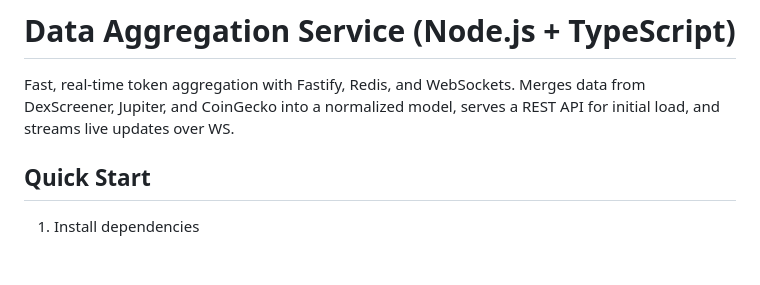
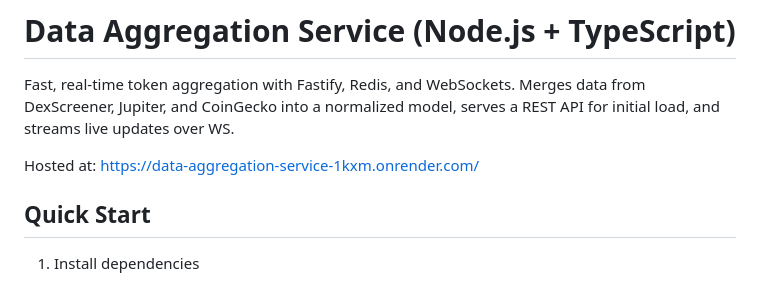
Before and after one commit to friendly-spider/Data-Aggregation-Service, a Markdown page: README.md, the part around the change. Rendered like a GitHub page; blank space fills up the shorter version.

Commit message:
add hosting

```diff
--- a/README.md
+++ b/README.md
@@ -1,6 +1,8 @@
 # Data Aggregation Service (Node.js + TypeScript)
 
 Fast, real-time token aggregation with Fastify, Redis, and WebSockets. Merges data from DexScreener, Jupiter, and CoinGecko into a normalized model, serves a REST API for initial load, and streams live updates over WS.
+
+Hosted at: https://data-aggregation-service-1kxm.onrender.com/
 
 ## Quick Start
 
```
